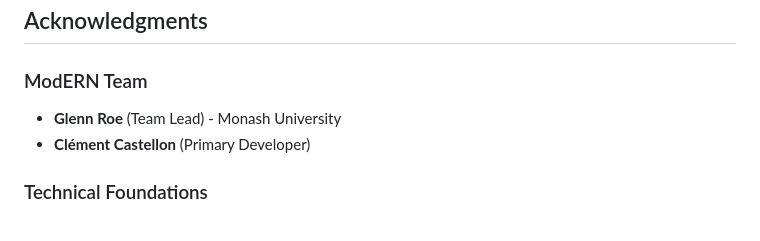
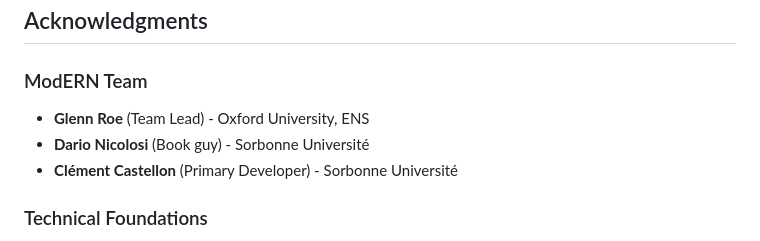
Before and after one commit to Clemspace/Candide, a Markdown page: README.md, the part around the change. Drawn GitHub-style.

```diff
--- a/README.md
+++ b/README.md
@@ -311,8 +311,9 @@ If you use Candide in your research:
 ## Acknowledgments
 
 ### ModERN Team
-- **Glenn Roe** (Team Lead) - Monash University
-- **Clément Castellon** (Primary Developer)
+- **Glenn Roe** (Team Lead) - Oxford University, ENS
+- **Dario Nicolosi** (Book guy) - Sorbonne Université
+- **Clément Castellon** (Primary Developer) - Sorbonne Université
 
 ### Technical Foundations
 - Meta AI: Llama architecture, RoPE implementation
```
